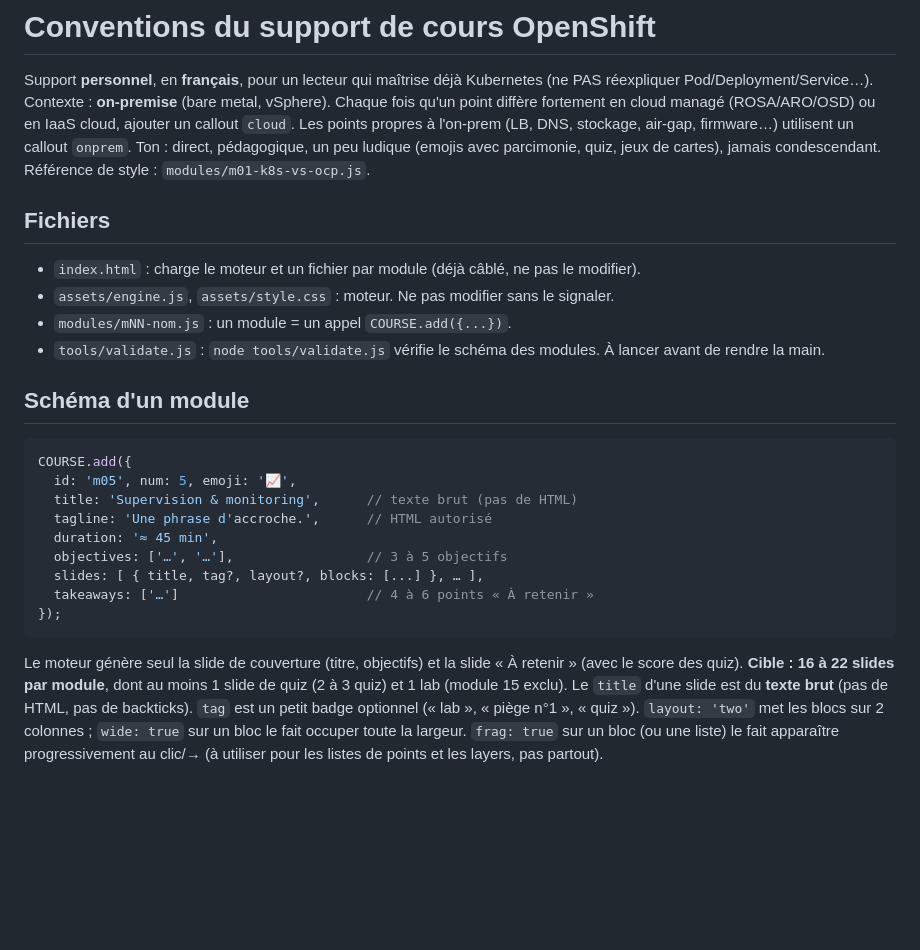
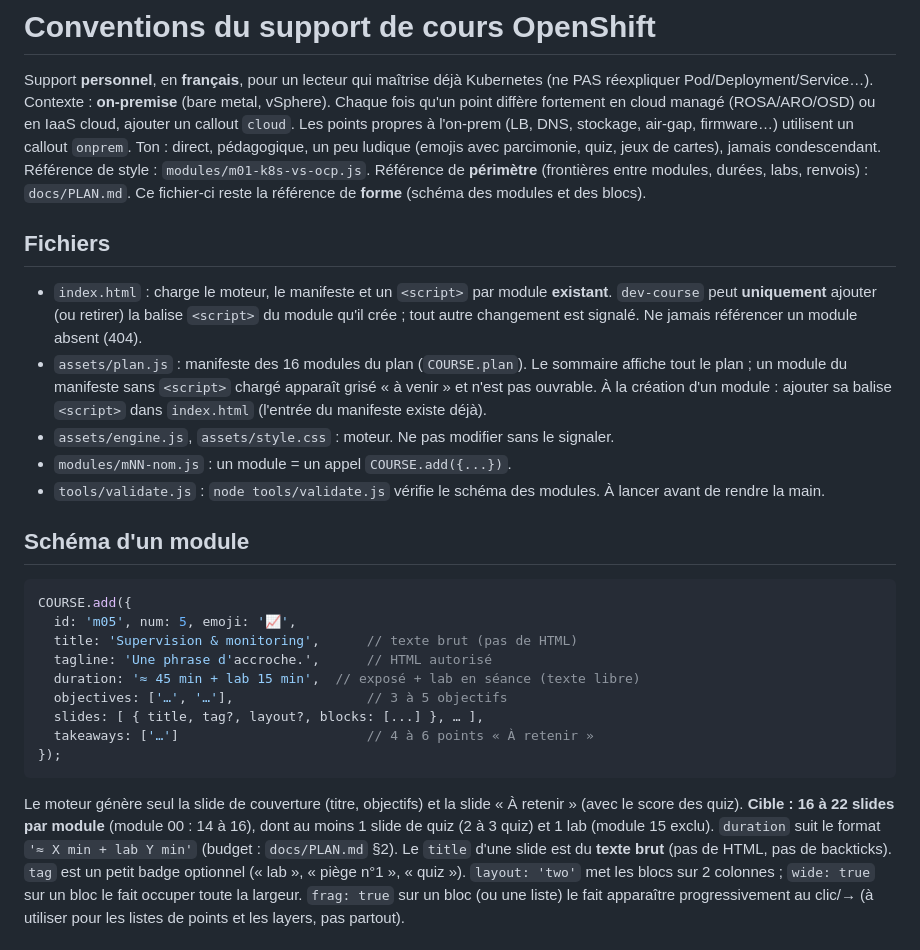
Before and after one commit to CCoupel/openshift-course, a Markdown page: CONVENTIONS.md, the part around one of its changes. Rendered like a GitHub page; blank space fills up the shorter version.

````diff
--- a/CONVENTIONS.md
+++ b/CONVENTIONS.md
@@ -3,10 +3,12 @@
 Support **personnel**, en **français**, pour un lecteur qui maîtrise déjà Kubernetes (ne PAS réexpliquer Pod/Deployment/Service…).
 Contexte : **on-premise** (bare metal, vSphere). Chaque fois qu'un point diffère fortement en cloud managé (ROSA/ARO/OSD) ou en IaaS cloud, ajouter un callout `cloud`. Les points propres à l'on-prem (LB, DNS, stockage, air-gap, firmware…) utilisent un callout `onprem`.
 Ton : direct, pédagogique, un peu ludique (emojis avec parcimonie, quiz, jeux de cartes), jamais condescendant. Référence de style : `modules/m01-k8s-vs-ocp.js`.
+Référence de **périmètre** (frontières entre modules, durées, labs, renvois) : `docs/PLAN.md`. Ce fichier-ci reste la référence de **forme** (schéma des modules et des blocs).
 
 ## Fichiers
 
-- `index.html` : charge le moteur et un fichier par module (déjà câblé, ne pas le modifier).
+- `index.html` : charge le moteur, le manifeste et un `<script>` par module **existant**. `dev-course` peut **uniquement** ajouter (ou retirer) la balise `<script>` du module qu'il crée ; tout autre changement est signalé. Ne jamais référencer un module absent (404).
+- `assets/plan.js` : manifeste des 16 modules du plan (`COURSE.plan`). Le sommaire affiche tout le plan ; un module du manifeste sans `<script>` chargé apparaît grisé « à venir » et n'est pas ouvrable. À la création d'un module : ajouter sa balise `<script>` dans `index.html` (l'entrée du manifeste existe déjà).
 - `assets/engine.js`, `assets/style.css` : moteur. Ne pas modifier sans le signaler.
 - `modules/mNN-nom.js` : un module = un appel `COURSE.add({...})`.
 - `tools/validate.js` : `node tools/validate.js` vérifie le schéma des modules. À lancer avant de rendre la main.
@@ -18,7 +20,7 @@ COURSE.add({
   id: 'm05', num: 5, emoji: '📈',
   title: 'Supervision & monitoring',      // texte brut (pas de HTML)
   tagline: 'Une phrase d'accroche.',      // HTML autorisé
-  duration: '≈ 45 min',
+  duration: '≈ 45 min + lab 15 min',  // exposé + lab en séance (texte libre)
   objectives: ['…', '…'],                 // 3 à 5 objectifs
   slides: [ { title, tag?, layout?, blocks: [...] }, … ],
   takeaways: ['…']                        // 4 à 6 points « À retenir »
@@ -26,7 +28,8 @@ COURSE.add({
 ```
 
 Le moteur génère seul la slide de couverture (titre, objectifs) et la slide « À retenir » (avec le score des quiz).
-**Cible : 16 à 22 slides par module**, dont au moins 1 slide de quiz (2 à 3 quiz) et 1 lab (module 15 exclu).
+**Cible : 16 à 22 slides par module** (module 00 : 14 à 16), dont au moins 1 slide de quiz (2 à 3 quiz) et 1 lab (module 15 exclu).
+`duration` suit le format `'≈ X min + lab Y min'` (budget : `docs/PLAN.md` §2).
 Le `title` d'une slide est du **texte brut** (pas de HTML, pas de backticks). `tag` est un petit badge optionnel (« lab », « piège n°1 », « quiz »).
 `layout: 'two'` met les blocs sur 2 colonnes ; `wide: true` sur un bloc le fait occuper toute la largeur.
 `frag: true` sur un bloc (ou une liste) le fait apparaître progressivement au clic/→ (à utiliser pour les listes de points et les layers, pas partout).
````
Also changed, not shown: other parts of CONVENTIONS.md (+7 -4 lines).
